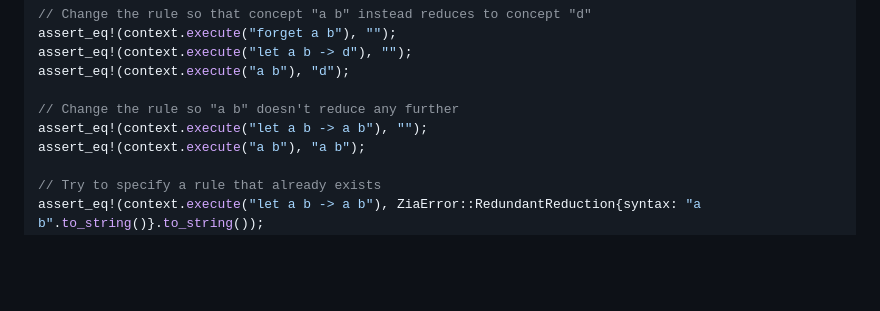
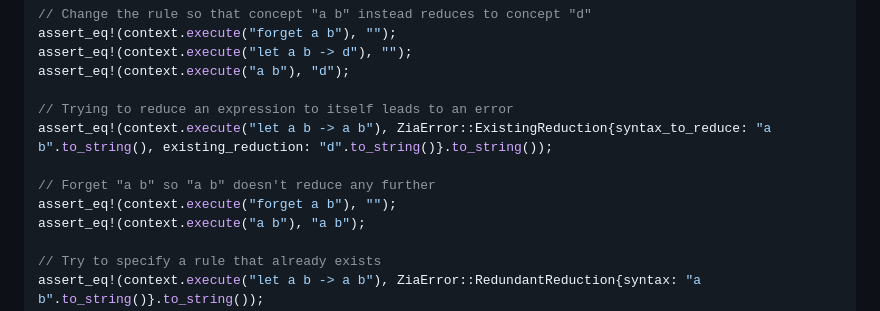
Before and after one commit to Charles-Johnson/zia_programming, a Markdown page: zia/README.md, the part around the change. Drawn GitHub-style; blank space fills up the shorter version.

```diff
--- a/zia/README.md
+++ b/zia/README.md
@@ -44,8 +44,11 @@ assert_eq!(context.execute("forget a b"), "");
 assert_eq!(context.execute("let a b -> d"), "");
 assert_eq!(context.execute("a b"), "d");
 
-// Change the rule so "a b" doesn't reduce any further
-assert_eq!(context.execute("let a b -> a b"), "");
+// Trying to reduce an expression to itself leads to an error
+assert_eq!(context.execute("let a b -> a b"), ZiaError::ExistingReduction{syntax_to_reduce: "a b".to_string(), existing_reduction: "d".to_string()}.to_string());
+
+// Forget "a b" so "a b" doesn't reduce any further
+assert_eq!(context.execute("forget a b"), "");
 assert_eq!(context.execute("a b"), "a b");
 
 // Try to specify a rule that already exists
```
